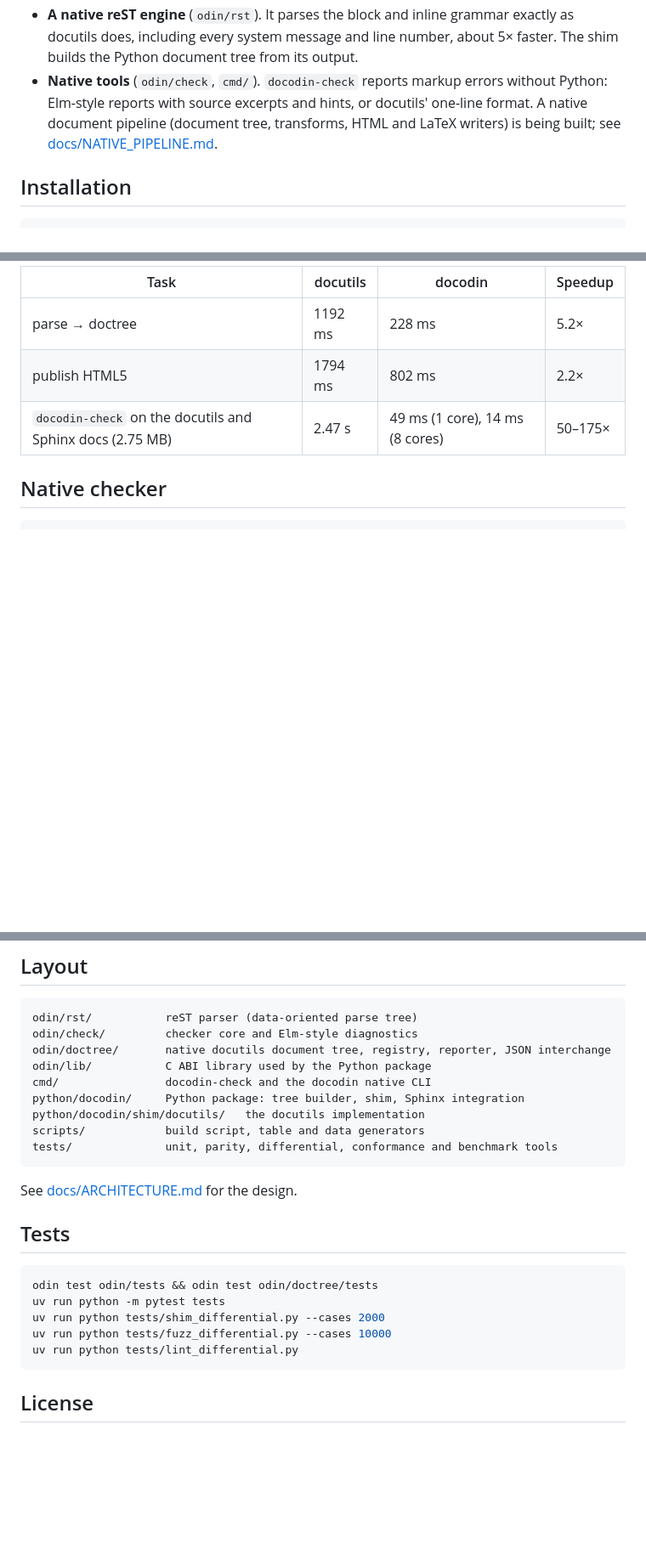
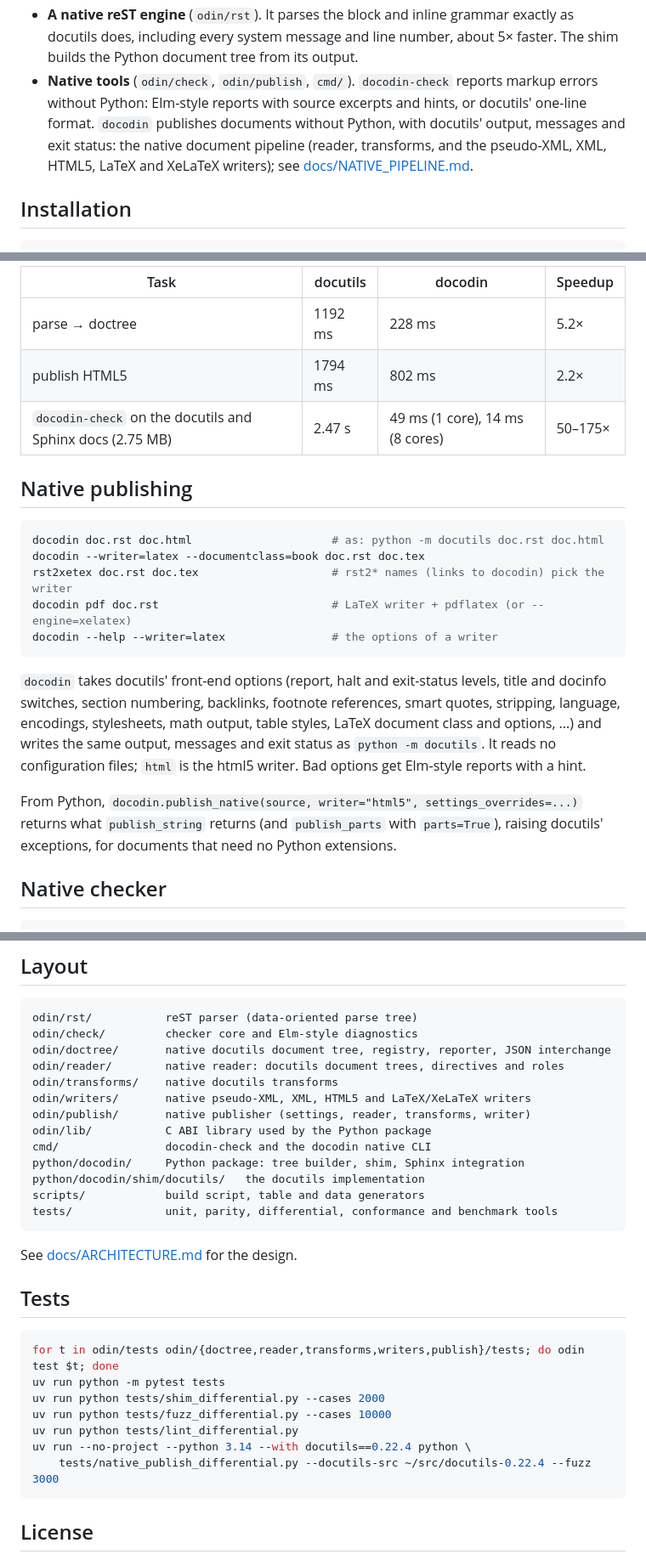
Before and after one commit to insanai/docodin, a Markdown page: README.md, 3 parts joined by grey strips. Shown at 85% size. Drawn GitHub-style; blank space fills up the shorter version.

Commit message:
Document native publishing

````diff
--- a/README.md
+++ b/README.md
@@ -16,11 +16,12 @@ It has three parts:
   grammar exactly as docutils does, including every system message and line
   number, about 5× faster. The shim builds the Python document tree from its
   output.
-- **Native tools** (`odin/check`, `cmd/`). `docodin-check` reports markup
-  errors without Python: Elm-style reports with source excerpts and hints, or
-  docutils' one-line format. A native document pipeline (document tree,
-  transforms, HTML and LaTeX writers) is being built; see
-  [docs/NATIVE_PIPELINE.md](docs/NATIVE_PIPELINE.md).
+- **Native tools** (`odin/check`, `odin/publish`, `cmd/`). `docodin-check`
+  reports markup errors without Python: Elm-style reports with source excerpts
+  and hints, or docutils' one-line format. `docodin` publishes documents
+  without Python, with docutils' output, messages and exit status: the native
+  document pipeline (reader, transforms, and the pseudo-XML, XML, HTML5, LaTeX
+  and XeLaTeX writers); see [docs/NATIVE_PIPELINE.md](docs/NATIVE_PIPELINE.md).
 
 ## Installation
 
@@ -99,6 +100,29 @@ Apple M1):
 | publish HTML5 | 1794 ms | 802 ms | 2.2× |
 | `docodin-check` on the docutils and Sphinx docs (2.75 MB) | 2.47 s | 49 ms (1 core), 14 ms (8 cores) | 50–175× |
 
+## Native publishing
+
+```bash
+docodin doc.rst doc.html                     # as: python -m docutils doc.rst doc.html
+docodin --writer=latex --documentclass=book doc.rst doc.tex
+rst2xetex doc.rst doc.tex                    # rst2* names (links to docodin) pick the writer
+docodin pdf doc.rst                          # LaTeX writer + pdflatex (or --engine=xelatex)
+docodin --help --writer=latex                # the options of a writer
+```
+
+`docodin` takes docutils' front-end options (report, halt and exit-status
+levels, title and docinfo switches, section numbering, backlinks, footnote
+references, smart quotes, stripping, language, encodings, stylesheets, math
+output, table styles, LaTeX document class and options, ...) and writes the
+same output, messages and exit status as `python -m docutils`. It reads no
+configuration files; `html` is the html5 writer. Bad options get Elm-style
+reports with a hint.
+
+From Python, `docodin.publish_native(source, writer="html5",
+settings_overrides=...)` returns what `publish_string` returns (and
+`publish_parts` with `parts=True`), raising docutils' exceptions, for
+documents that need no Python extensions.
+
 ## Native checker
 
 ```bash
@@ -128,6 +152,10 @@ resolution need Python; use `docodin` or Sphinx for those.
 odin/rst/           reST parser (data-oriented parse tree)
 odin/check/         checker core and Elm-style diagnostics
 odin/doctree/       native docutils document tree, registry, reporter, JSON interchange
+odin/reader/        native reader: docutils document trees, directives and roles
+odin/transforms/    native docutils transforms
+odin/writers/       native pseudo-XML, XML, HTML5 and LaTeX/XeLaTeX writers
+odin/publish/       native publisher (settings, reader, transforms, writer)
 odin/lib/           C ABI library used by the Python package
 cmd/                docodin-check and the docodin native CLI
 python/docodin/     Python package: tree builder, shim, Sphinx integration
@@ -141,11 +169,13 @@ See [docs/ARCHITECTURE.md](docs/ARCHITECTURE.md) for the design.
 ## Tests
 
 ```bash
-odin test odin/tests && odin test odin/doctree/tests
+for t in odin/tests odin/{doctree,reader,transforms,writers,publish}/tests; do odin test $t; done
 uv run python -m pytest tests
 uv run python tests/shim_differential.py --cases 2000
 uv run python tests/fuzz_differential.py --cases 10000
 uv run python tests/lint_differential.py
+uv run --no-project --python 3.14 --with docutils==0.22.4 python \
+    tests/native_publish_differential.py --docutils-src ~/src/docutils-0.22.4 --fuzz 3000
 ```
 
 ## License
````
Also changed, not shown: docs/NATIVE_PIPELINE.md (+4 -1 lines).
